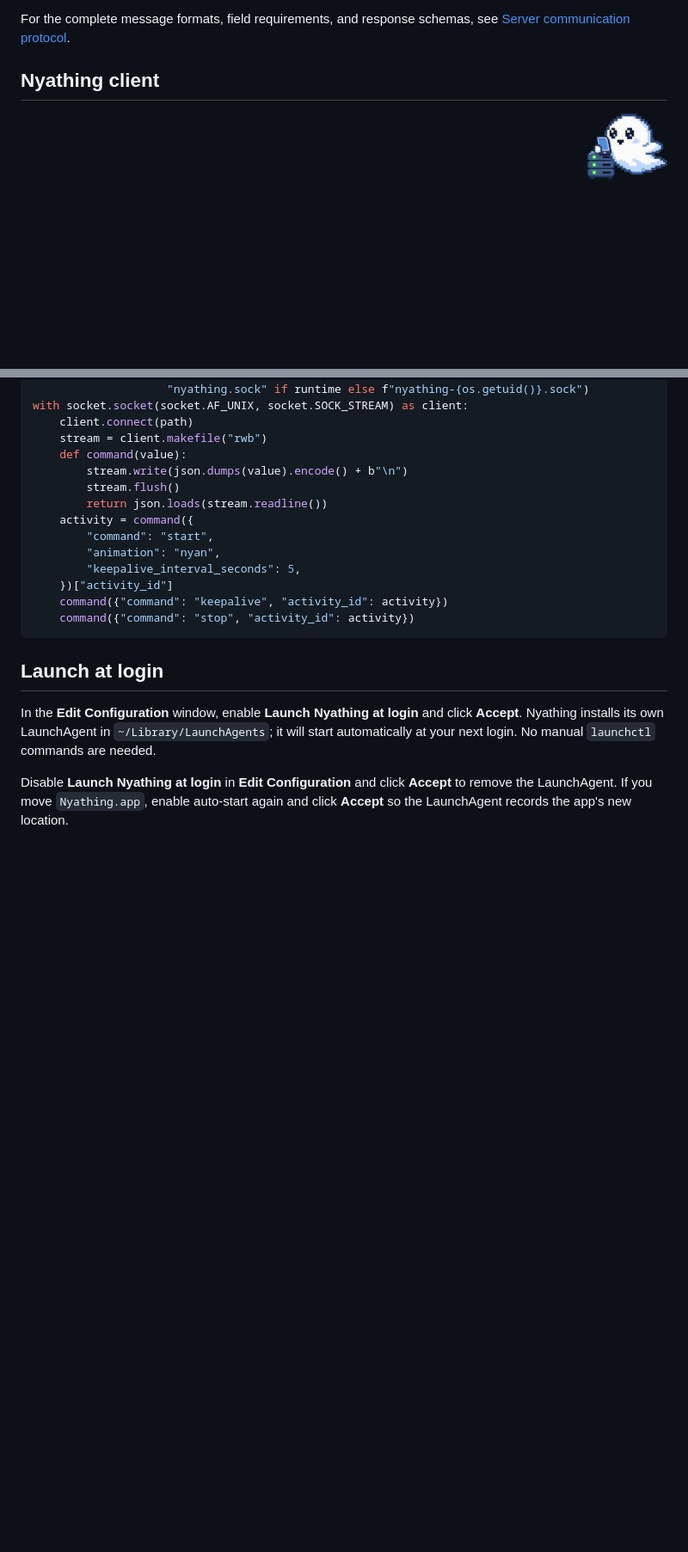
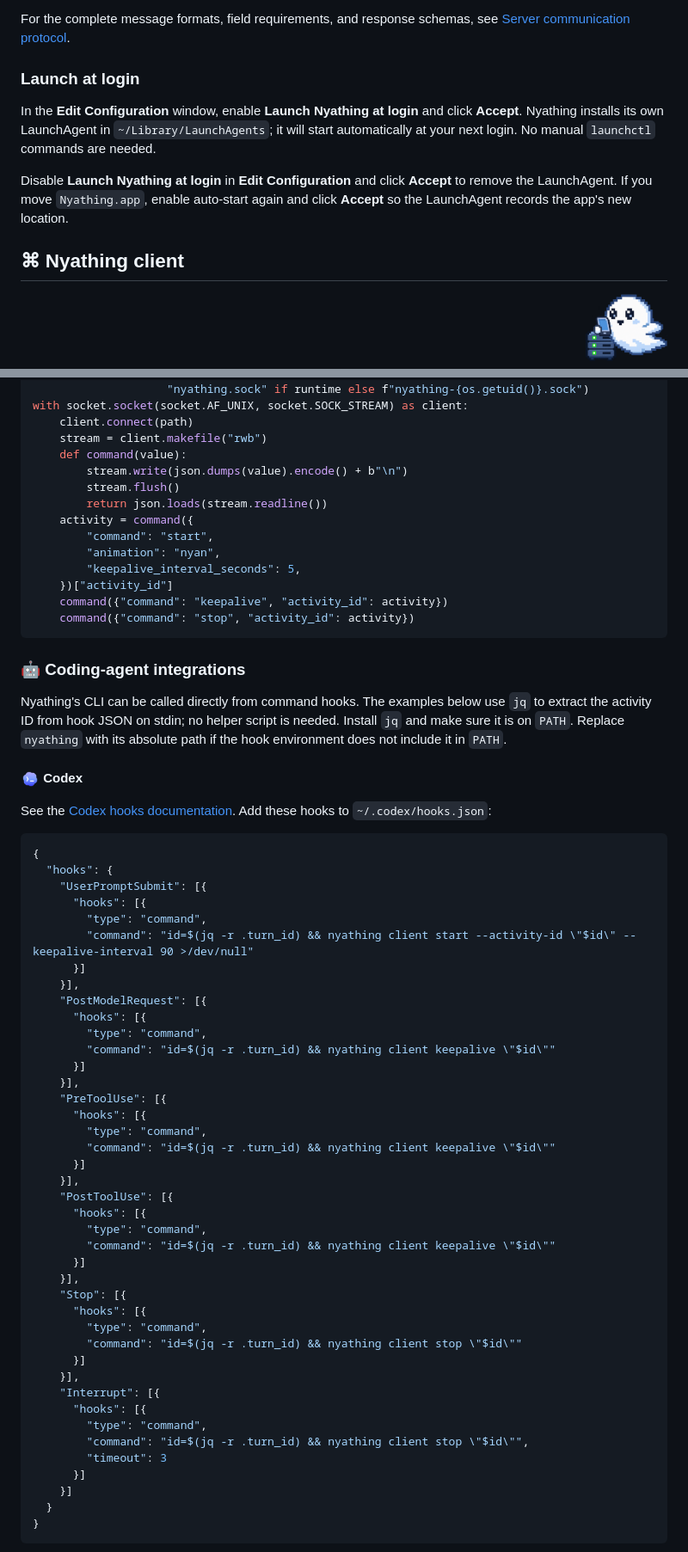
Before and after one commit to dokwork/nyathing, a Markdown page: README.md, 2 parts joined by grey strips. Shown at 86% size. Drawn GitHub-style; pictures changed too: assets/codex_icon.png (added); blank space fills up the shorter version.

````diff
--- a/README.md
+++ b/README.md
@@ -94,7 +115,19 @@ For convenience, Nyathing also implements the client side of the protocol. See
 For the complete message formats, field requirements, and response schemas,
 see [Server communication protocol](#server-communication-protocol).
 
-## Nyathing client
+### Launch at login
+
+In the **Edit Configuration** window, enable **Launch Nyathing at login** and
+click **Accept**. Nyathing installs its own LaunchAgent in
+`~/Library/LaunchAgents`; it will start automatically at your next login. No
+manual `launchctl` commands are needed.
+
+Disable **Launch Nyathing at login** in **Edit Configuration** and click
+**Accept** to remove the LaunchAgent. If you move
+`Nyathing.app`, enable auto-start again and click **Accept** so the LaunchAgent
+records the app's new location.
+
+## ⌘ Nyathing client
 
 <p align="right"><img src="assets/nyathing-client.png" alt="nyathing-client" height=80></p>
 
@@ -415,14 +450,59 @@ with socket.socket(socket.AF_UNIX, socket.SOCK_STREAM) as client:
     command({"command": "stop", "activity_id": activity})
 ```
 
-## Launch at login
+### 🤖 Coding-agent integrations
 
-In the **Edit Configuration** window, enable **Launch Nyathing at login** and
-click **Accept**. Nyathing installs its own LaunchAgent in
-`~/Library/LaunchAgents`; it will start automatically at your next login. No
-manual `launchctl` commands are needed.
+Nyathing's CLI can be called directly from command hooks. The examples below
+use `jq` to extract the activity ID from hook JSON on stdin; no helper script
+is needed. Install `jq` and make sure it is on `PATH`. Replace `nyathing` with
+its absolute path if the hook environment does not include it in `PATH`.
 
-Disable **Launch Nyathing at login** in **Edit Configuration** and click
-**Accept** to remove the LaunchAgent. If you move
-`Nyathing.app`, enable auto-start again and click **Accept** so the LaunchAgent
-records the app's new location.
+#### <img src="assets/codex_icon.png" alt="" height="22" style="vertical-align: middle;"> Codex
+
+See the [Codex hooks documentation](https://developers.openai.com/codex/hooks).
+Add these hooks to `~/.codex/hooks.json`:
+
+```json
+{
+  "hooks": {
+    "UserPromptSubmit": [{
+      "hooks": [{
+        "type": "command",
+        "command": "id=$(jq -r .turn_id) && nyathing client start --activity-id \"$id\" --keepalive-interval 90 >/dev/null"
+      }]
+    }],
+    "PostModelRequest": [{
+      "hooks": [{
+        "type": "command",
+        "command": "id=$(jq -r .turn_id) && nyathing client keepalive \"$id\""
+      }]
+    }],
+    "PreToolUse": [{
+      "hooks": [{
+        "type": "command",
+        "command": "id=$(jq -r .turn_id) && nyathing client keepalive \"$id\""
+      }]
+    }],
+    "PostToolUse": [{
+      "hooks": [{
+        "type": "command",
+        "command": "id=$(jq -r .turn_id) && nyathing client keepalive \"$id\""
+      }]
+    }],
+    "Stop": [{
+      "hooks": [{
+        "type": "command",
+        "command": "id=$(jq -r .turn_id) && nyathing client stop \"$id\""
+      }]
+    }],
+    "Interrupt": [{
+      "hooks": [{
+        "type": "command",
+        "command": "id=$(jq -r .turn_id) && nyathing client stop \"$id\"",
+        "timeout": 3
+      }]
+    }]
+  }
+}
+```
+
````
Also changed, not shown: other parts of README.md (+112 -7 lines), assets/claude-code-icon.png (added).
